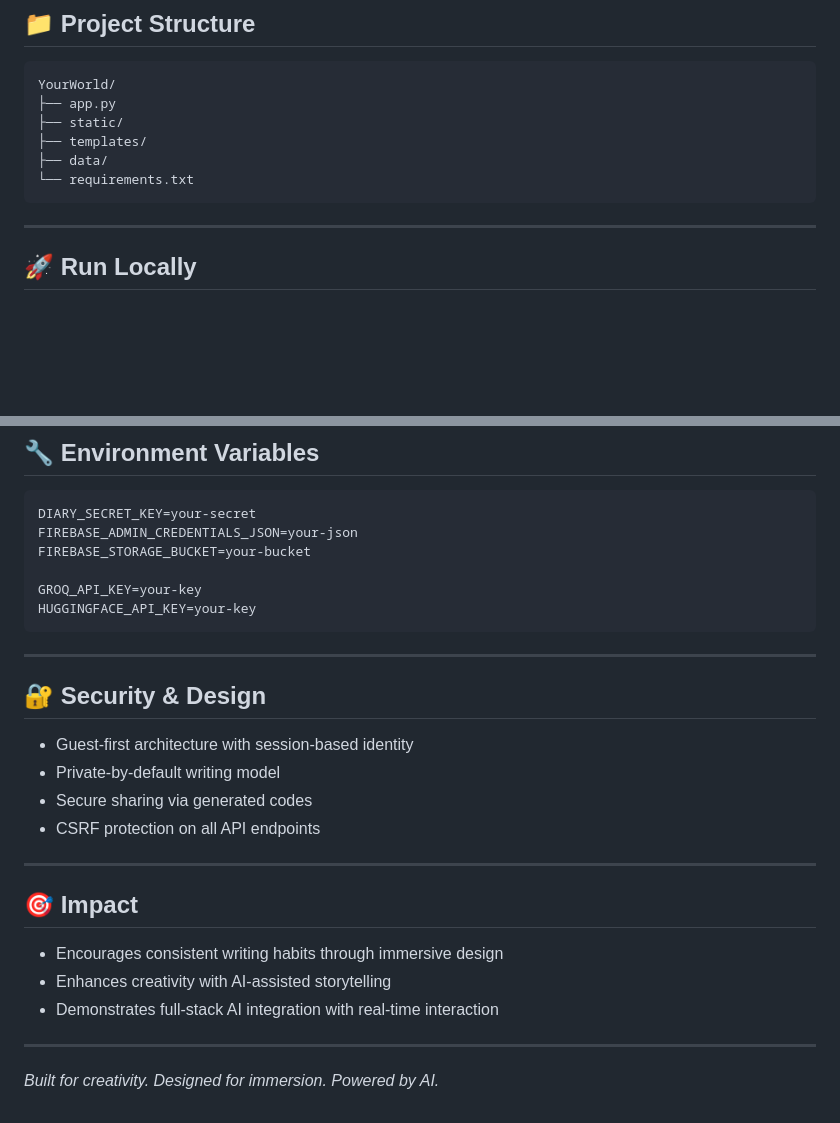
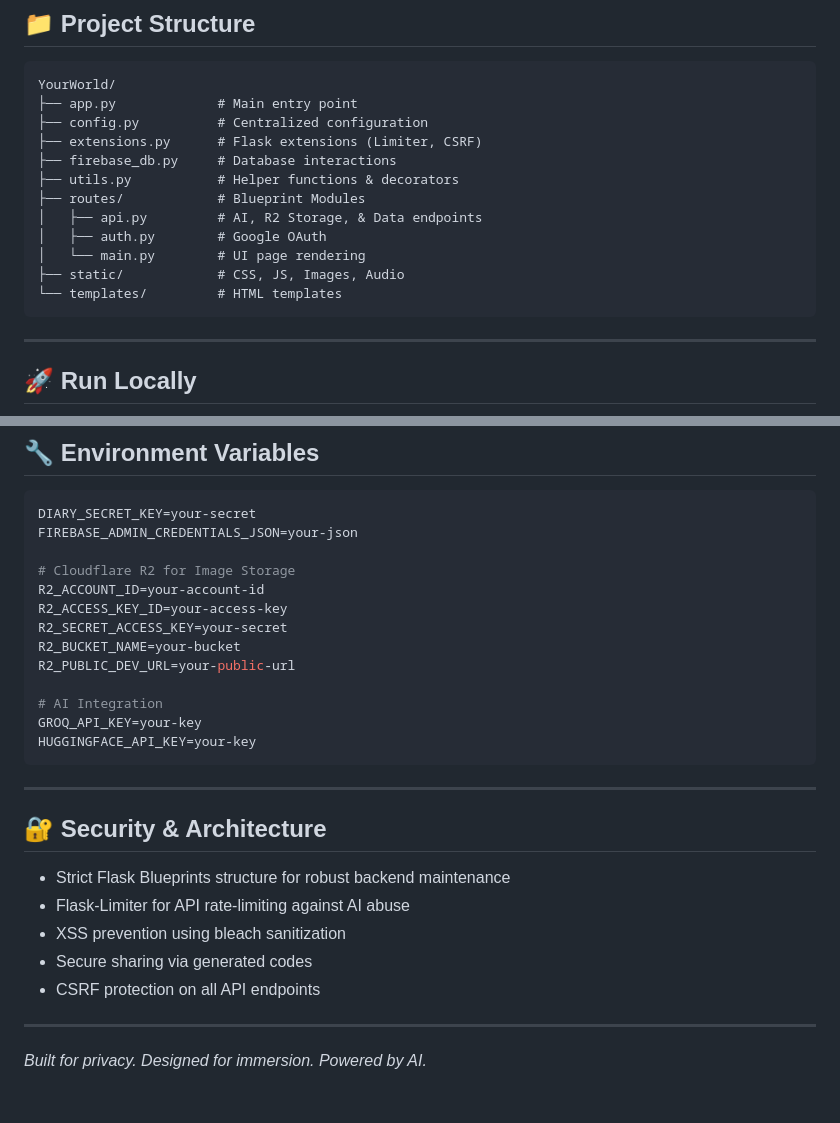
Before and after one commit to DhruvaGowda-Coder/yourworld-ai-diary, a Markdown page: README.md, 2 parts joined by grey strips. Drawn GitHub-style; blank space fills up the shorter version.

````diff
--- a/README.md
+++ b/README.md
@@ -76,11 +50,17 @@ Frontend (Flask Templates) → User Input → Autosave Engine → Firebase Stora
 
 ```text id="ywstruct"
 YourWorld/
-├── app.py
-├── static/
-├── templates/
-├── data/
-└── requirements.txt
+├── app.py             # Main entry point
+├── config.py          # Centralized configuration
+├── extensions.py      # Flask extensions (Limiter, CSRF)
+├── firebase_db.py     # Database interactions
+├── utils.py           # Helper functions & decorators
+├── routes/            # Blueprint Modules
+│   ├── api.py         # AI, R2 Storage, & Data endpoints
+│   ├── auth.py        # Google OAuth
+│   └── main.py        # UI page rendering
+├── static/            # CSS, JS, Images, Audio
+└── templates/         # HTML templates
 ```
 
 ---
@@ -107,29 +87,29 @@ Open:
 ```bash id="yw2"
 DIARY_SECRET_KEY=your-secret
 FIREBASE_ADMIN_CREDENTIALS_JSON=your-json
-FIREBASE_STORAGE_BUCKET=your-bucket
 
+# Cloudflare R2 for Image Storage
+R2_ACCOUNT_ID=your-account-id
+R2_ACCESS_KEY_ID=your-access-key
+R2_SECRET_ACCESS_KEY=your-secret
+R2_BUCKET_NAME=your-bucket
+R2_PUBLIC_DEV_URL=your-public-url
+
+# AI Integration
 GROQ_API_KEY=your-key
 HUGGINGFACE_API_KEY=your-key
 ```
 
 ---
 
-## 🔐 Security & Design
+## 🔐 Security & Architecture
 
-* Guest-first architecture with session-based identity
-* Private-by-default writing model
+* Strict Flask Blueprints structure for robust backend maintenance
+* Flask-Limiter for API rate-limiting against AI abuse
+* XSS prevention using bleach sanitization
 * Secure sharing via generated codes
 * CSRF protection on all API endpoints
 
 ---
 
-## 🎯 Impact
-
-* Encourages consistent writing habits through immersive design
-* Enhances creativity with AI-assisted storytelling
-* Demonstrates full-stack AI integration with real-time interaction
-
----
-
-*Built for creativity. Designed for immersion. Powered by AI.*
+*Built for privacy. Designed for immersion. Powered by AI.*
````
Also changed, not shown: other parts of README.md (+11 -37 lines).
